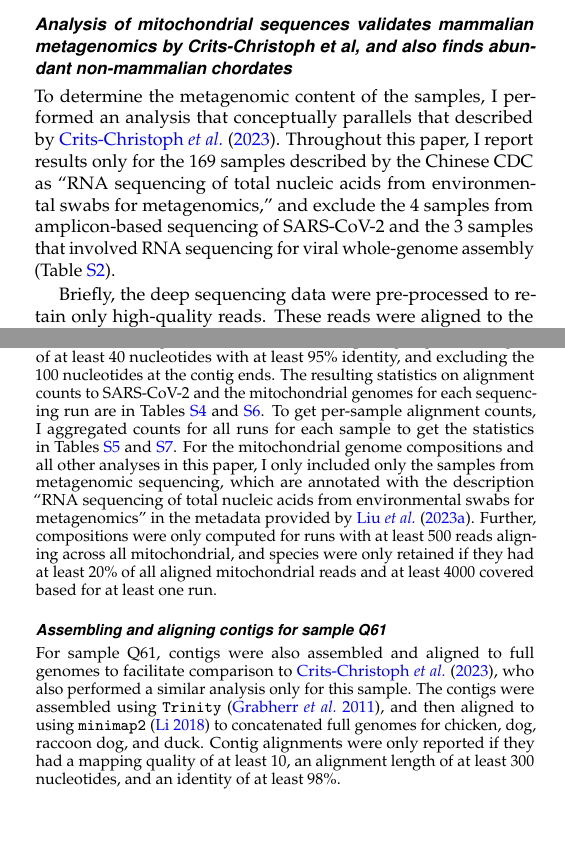
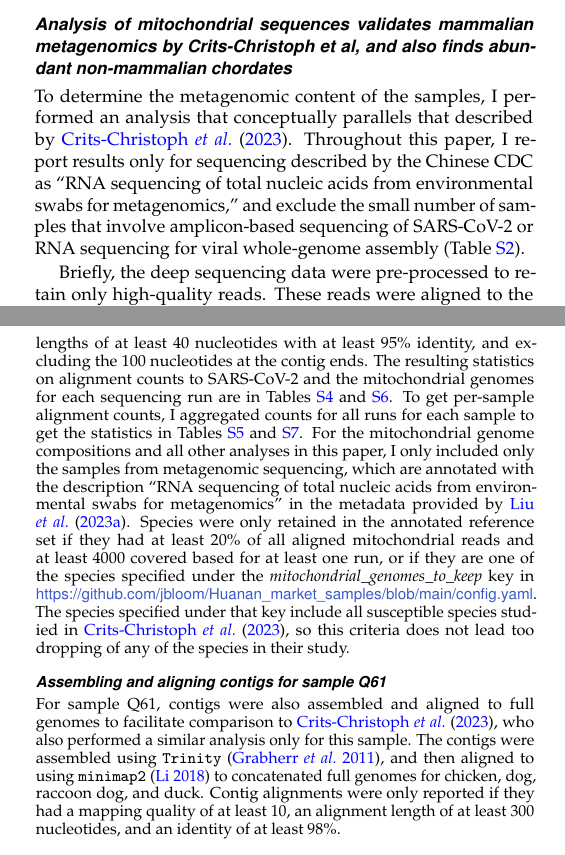
Before and after one commit to jbloom/Huanan_market_samples, a LaTeX document (paper/paper.tex): two parts of the columns of pages 2 and 9 of 15, joined at a grey line, cut so that both start at the same text, the shorter picture padded with empty space. Compiled offline with pdfLaTeX.

Commit message:
some clarifications to paper text

```diff
--- a/paper/paper.tex
+++ b/paper/paper.tex
@@ -119,7 +119,7 @@ This analysis confirmed that the dataset released on the NGDC contained unmodifi
 
 \subsection{Analysis of mitochondrial sequences validates mammalian metagenomics by Crits-Christoph et al, and also finds abundant non-mammalian chordates}
 To determine the metagenomic content of the samples, I performed an analysis that conceptually parallels that described by \citet{crits2023genetic}.
-Throughout this paper, I report results only for the 169 samples described by the Chinese CDC as ``RNA sequencing of total nucleic acids from environmental swabs for metagenomics,'' and exclude the 4 samples from amplicon-based sequencing of SARS-CoV-2 and the 3 samples that involved RNA sequencing for viral whole-genome assembly (Table~\ref{tab:metadata}).
+Throughout this paper, I report results only for sequencing described by the Chinese CDC as ``RNA sequencing of total nucleic acids from environmental swabs for metagenomics,'' and exclude the small number of samples that involve amplicon-based sequencing of SARS-CoV-2 or RNA sequencing for viral whole-genome assembly (Table~\ref{tab:metadata}).
 
 Briefly, the deep sequencing data were pre-processed to retain only high-quality reads.
 These reads were aligned to the SARS-CoV-2 genome and a representative set of chordate mitochondrial genomes.
@@ -436,7 +437,8 @@ I then used \texttt{CoverM} (\url{https://github.com/wwood/CoverM}) to compute t
 The resulting statistics on alignment counts to SARS-CoV-2 and the mitochondrial genomes for each sequencing run are in Tables~\ref{tab:mito_composition_by_run} and \ref{tab:sars2_aligned_by_run}.
 To get per-sample alignment counts, I aggregated counts for all runs for each sample to get the statistics in Tables~\ref{tab:mito_composition_by_sample} and \ref{tab:sars2_aligned_by_sample}.
 For the mitochondrial genome compositions and all other analyses in this paper, I only included only the samples from metagenomic sequencing, which are annotated with the description ``RNA sequencing of total nucleic acids from environmental swabs for metagenomics'' in the metadata provided by \citet{liu2023surveillance}.
-Further, compositions were only computed for runs with at least 500 reads aligning across all mitochondrial, and species were only retained if they had at least 20\% of all aligned mitochondrial reads and at least 4000 covered based for at least one run.
+Species were only retained in the annotated reference set if they had at least 20\% of all aligned mitochondrial reads and at least 4000 covered based for at least one run, or if they are one of the species specified under the \textit{mitochondrial\_genomes\_to\_keep} key in \url{https://github.com/jbloom/Huanan_market_samples/blob/main/config.yaml}.
+The species specified under that key include all susceptible species studied in \citet{crits2023genetic}, so this criteria does not lead too dropping of any of the species in their study.
 
 \subsection{Assembling and aligning contigs for sample Q61}
 For sample Q61, contigs were also assembled and aligned to full genomes to facilitate comparison to \citet{crits2023genetic}, who also performed a similar analysis only for this sample.
```
Also changed, not shown: config.yaml (+3 -2 lines), paper/paper.tex (3 more changed lines).
